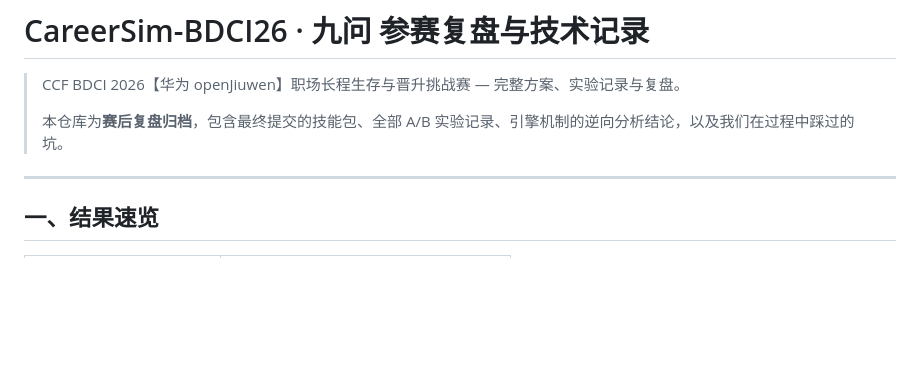
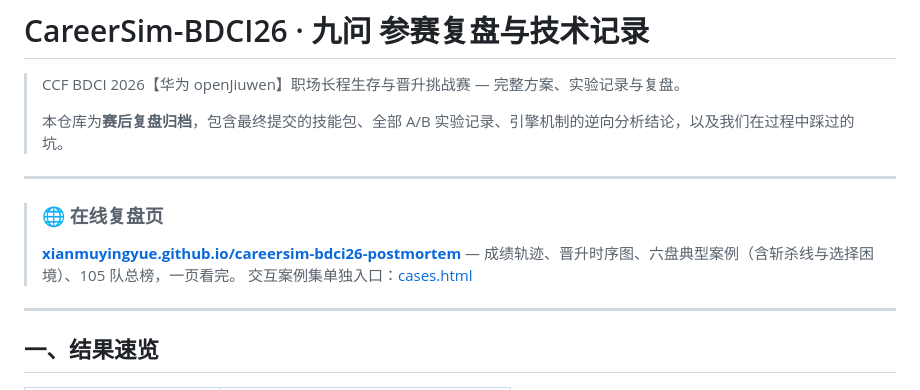
Before and after one commit to Xianmuyingyue/careersim-bdci26-postmortem, a Markdown page: README.md, the part around the change. Drawn GitHub-style; blank space fills up the shorter version.

Commit message:
README: surface the live retrospective page

```diff
--- a/README.md
+++ b/README.md
@@ -3,6 +3,13 @@
 > CCF BDCI 2026【华为 openJiuwen】职场长程生存与晋升挑战赛 — 完整方案、实验记录与复盘。
 >
 > 本仓库为**赛后复盘归档**，包含最终提交的技能包、全部 A/B 实验记录、引擎机制的逆向分析结论，以及我们在过程中踩过的坑。
+
+---
+
+> ### 🌐 在线复盘页
+> **[xianmuyingyue.github.io/careersim-bdci26-postmortem](https://xianmuyingyue.github.io/careersim-bdci26-postmortem/)**
+> — 成绩轨迹、晋升时序图、六盘典型案例（含斩杀线与选择困境）、105 队总榜，一页看完。
+> 交互案例集单独入口：[cases.html](https://xianmuyingyue.github.io/careersim-bdci26-postmortem/cases.html)
 
 ---
 
```
